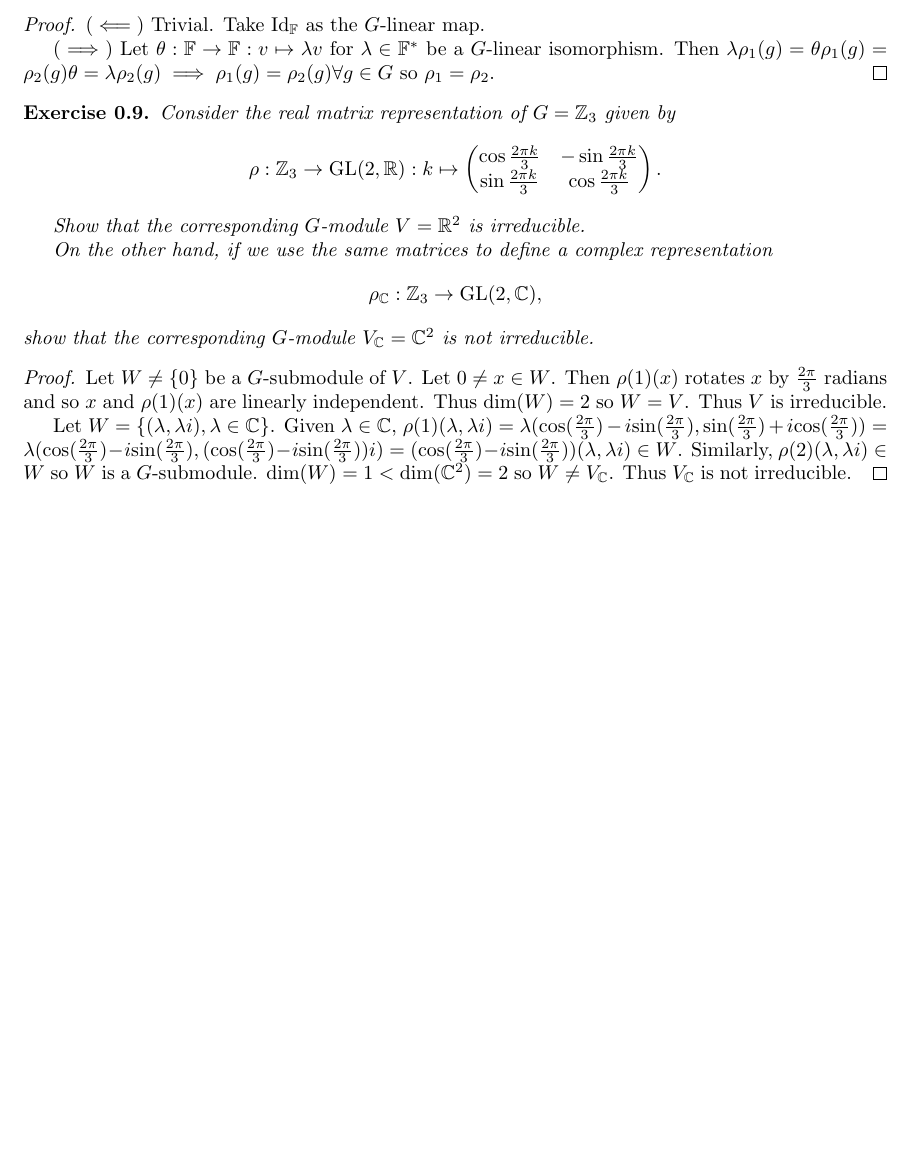
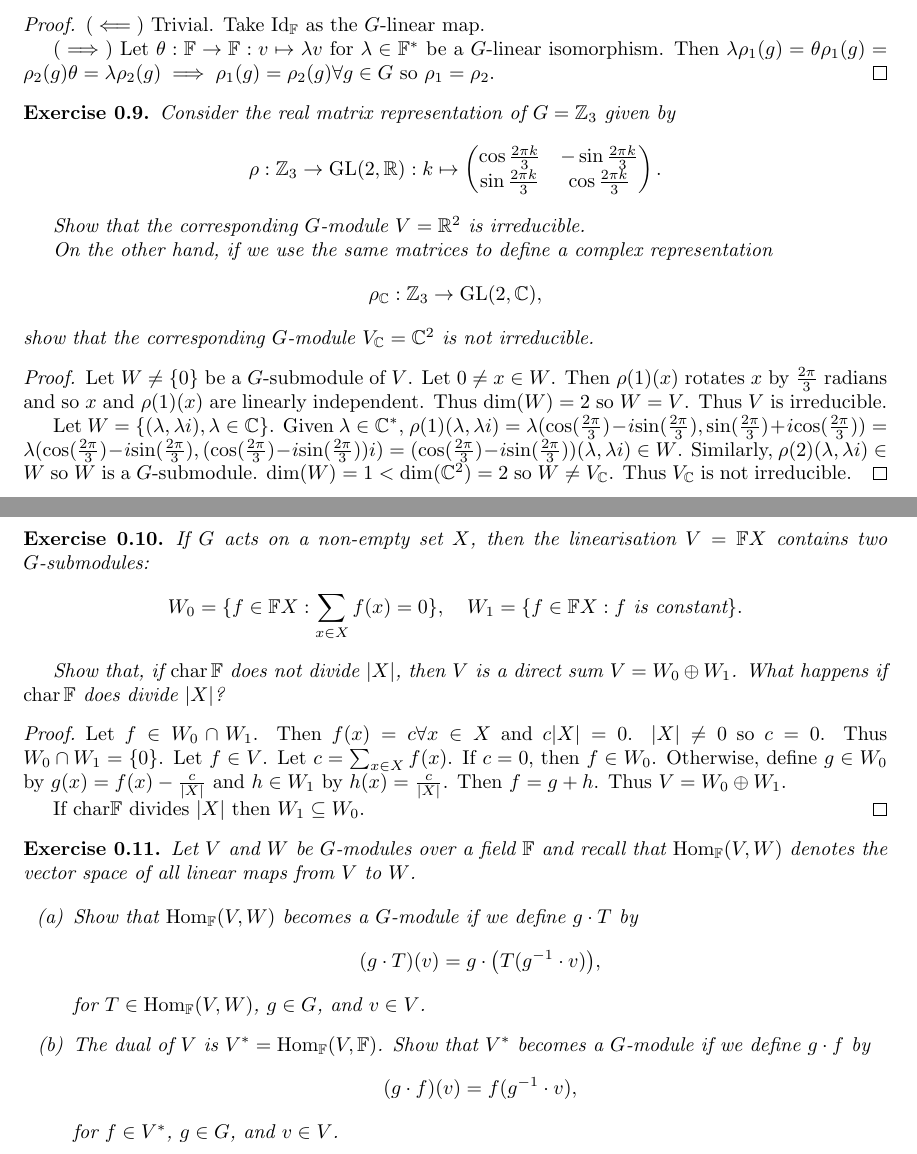
Before and after one commit to Beethoven2138/Representation-Theory-solutions, a LaTeX document (Rep-thy-solns.tex): part of page 3 of 3 before the commit and two parts of pages 3 and 4 of 4 after it, the two joined at a grey line, cut so that both start at the same text, the shorter picture padded with empty space. Compiled offline with pdfLaTeX.

Commit message:
Update Rep-thy-solns.tex

```diff
--- a/Rep-thy-solns.tex
+++ b/Rep-thy-solns.tex
@@ -173,7 +173,44 @@ show that the corresponding \( G \)-module \( V_{\mathbb{C}} = \mathbb{C}^2 \) i
 \begin{proof}
 Let $W\neq \{0\}$ be a $G$-submodule of $V$. Let $0\neq x\in W$. Then $\rho(1)(x)$ rotates $x$ by $\frac{2\pi}{3}$ radians and so $x$ and $\rho(1)(x)$ are linearly independent. Thus $\text{dim}(W)=2$ so $W=V$. Thus $V$ is irreducible.
 
-Let $W=\{(\lambda,\lambda i),\lambda\in\mathbb{C}\}$. Given $\lambda\in\mathbb{C}$, $\rho(1)(\lambda,\lambda i)=\lambda(\text{cos}(\frac{2\pi}{3})-i\text{sin}(\frac{2\pi}{3}),\text{sin}(\frac{2\pi}{3})+i\text{cos}(\frac{2\pi}{3}))=\lambda(\text{cos}(\frac{2\pi}{3})-i\text{sin}(\frac{2\pi}{3}),(\text{cos}(\frac{2\pi}{3})-i\text{sin}(\frac{2\pi}{3}))i)=(\text{cos}(\frac{2\pi}{3})-i\text{sin}(\frac{2\pi}{3}))(\lambda,\lambda i)\in W$. Similarly, $\rho(2)(\lambda,\lambda i)\in W$ so $W$ is a $G$-submodule. $\text{dim}(W)=1<\text{dim}(\mathbb{C}^2)=2$ so $W\neq V_\mathbb{C}$. Thus $V_\mathbb{C}$ is not irreducible.
+Let $W=\{(\lambda,\lambda i),\lambda\in\mathbb{C}\}$. Given $\lambda\in\mathbb{C}^*$, $\rho(1)(\lambda,\lambda i)=\lambda(\text{cos}(\frac{2\pi}{3})-i\text{sin}(\frac{2\pi}{3}),\text{sin}(\frac{2\pi}{3})+i\text{cos}(\frac{2\pi}{3}))=\lambda(\text{cos}(\frac{2\pi}{3})-i\text{sin}(\frac{2\pi}{3}),(\text{cos}(\frac{2\pi}{3})-i\text{sin}(\frac{2\pi}{3}))i)=(\text{cos}(\frac{2\pi}{3})-i\text{sin}(\frac{2\pi}{3}))(\lambda,\lambda i)\in W$. Similarly, $\rho(2)(\lambda,\lambda i)\in W$ so $W$ is a $G$-submodule. $\text{dim}(W)=1<\text{dim}(\mathbb{C}^2)=2$ so $W\neq V_\mathbb{C}$. Thus $V_\mathbb{C}$ is not irreducible.
 \end{proof}
 
+\begin{exercise}
+If \( G \) acts on a non-empty set \( X \), then the linearisation \( V = \mathbb{F}X \) contains two \( G \)-submodules:
+\[
+W_0 = \{ f \in \mathbb{F}X : \sum_{x \in X} f(x) = 0 \}, \quad
+W_1 = \{ f \in \mathbb{F}X : f \text{ is constant} \}.
+\]
+
+Show that, if \( \mathrm{char} \, \mathbb{F} \) does not divide \( |X| \), then \( V \) is a direct sum \( V = W_0 \oplus W_1 \). What happens if \( \mathrm{char} \, \mathbb{F} \) does divide \( |X| \)?
+
+\end{exercise}
+
+\begin{proof}
+Let $f\in W_0\cap W_1$. Then $f(x)=c\forall x\in X$ and $c|X|=0$. $|X|\neq0$ so $c=0$. Thus $W_0\cap W_1=\{0\}$. Let $f\in V$. Let $c=\sum_{x\in X}f(x)$. If $c=0$, then $f\in W_0$. Otherwise, define $g\in W_0$ by $g(x)=f(x)-\frac{c}{|X|}$ and $h\in W_1$ by $h(x)=\frac{c}{|X|}$. Then $f=g+h$. Thus $V=W_0\oplus W_1$.
+
+If $\text{char}\mathbb{F}$ divides $|X|$ then $W_1\subseteq W_0$.
+\end{proof}
+
+\begin{exercise}
+Let \( V \) and \( W \) be \( G \)-modules over a field \( \mathbb{F} \) and recall that
+\(\mathrm{Hom}_{\mathbb{F}}(V, W)\) denotes the vector space of all linear maps from \( V \) to \( W \).
+
+\begin{itemize}
+    \item[(a)] Show that \(\mathrm{Hom}_{\mathbb{F}}(V, W)\) becomes a \( G \)-module if we define \( g \cdot T \) by
+    \[
+    (g \cdot T)(v) = g \cdot \big(T(g^{-1} \cdot v)\big),
+    \]
+    for \( T \in \mathrm{Hom}_{\mathbb{F}}(V, W) \), \( g \in G \), and \( v \in V \).
+
+    \item[(b)] The dual of \( V \) is \( V^* = \mathrm{Hom}_{\mathbb{F}}(V, \mathbb{F}) \). Show that \( V^* \) becomes a \( G \)-module if we define \( g \cdot f \) by
+    \[
+    (g \cdot f)(v) = f(g^{-1} \cdot v),
+    \]
+    for \( f \in V^* \), \( g \in G \), and \( v \in V \).
+\end{itemize}
+
+\end{exercise}
+
 \end{document}
```
